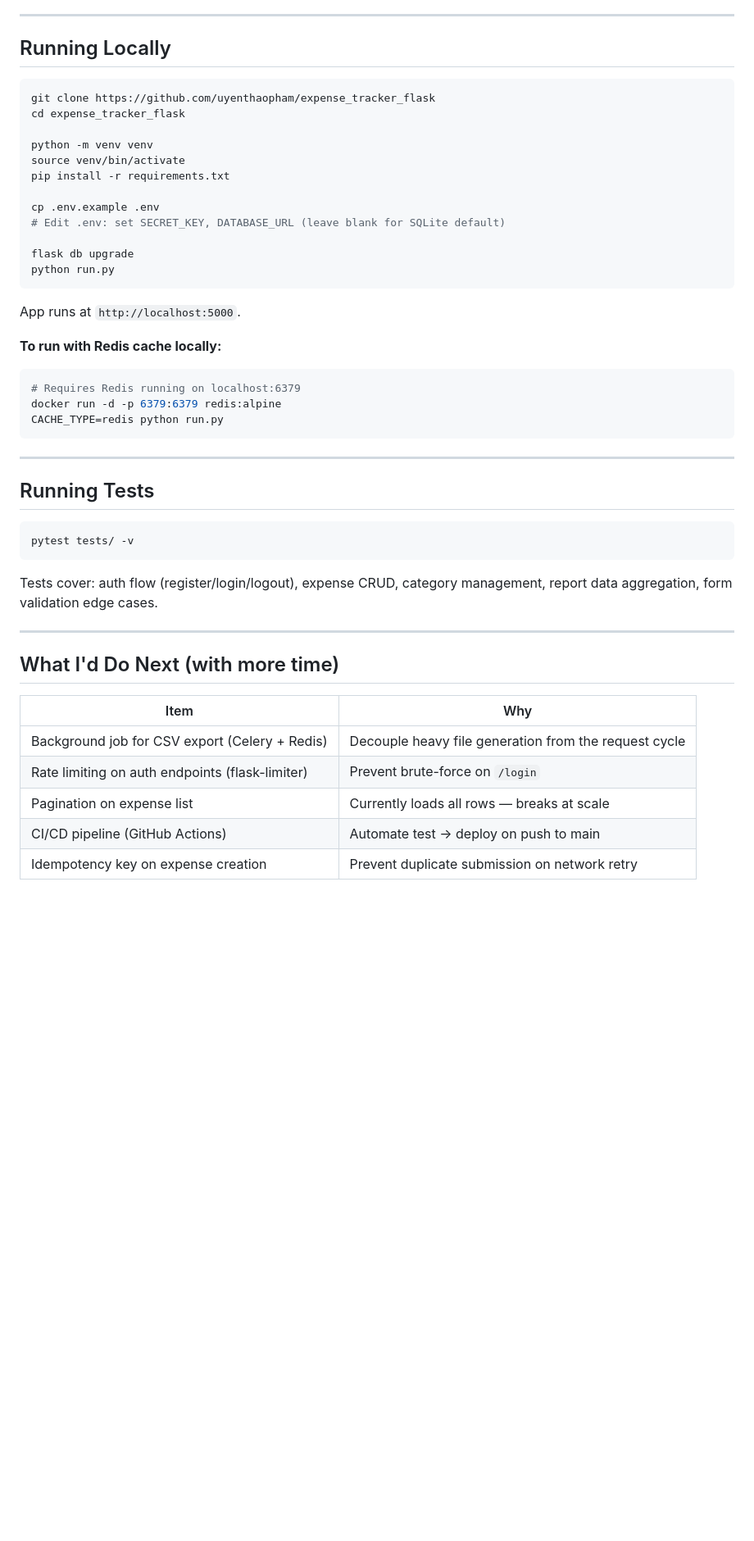
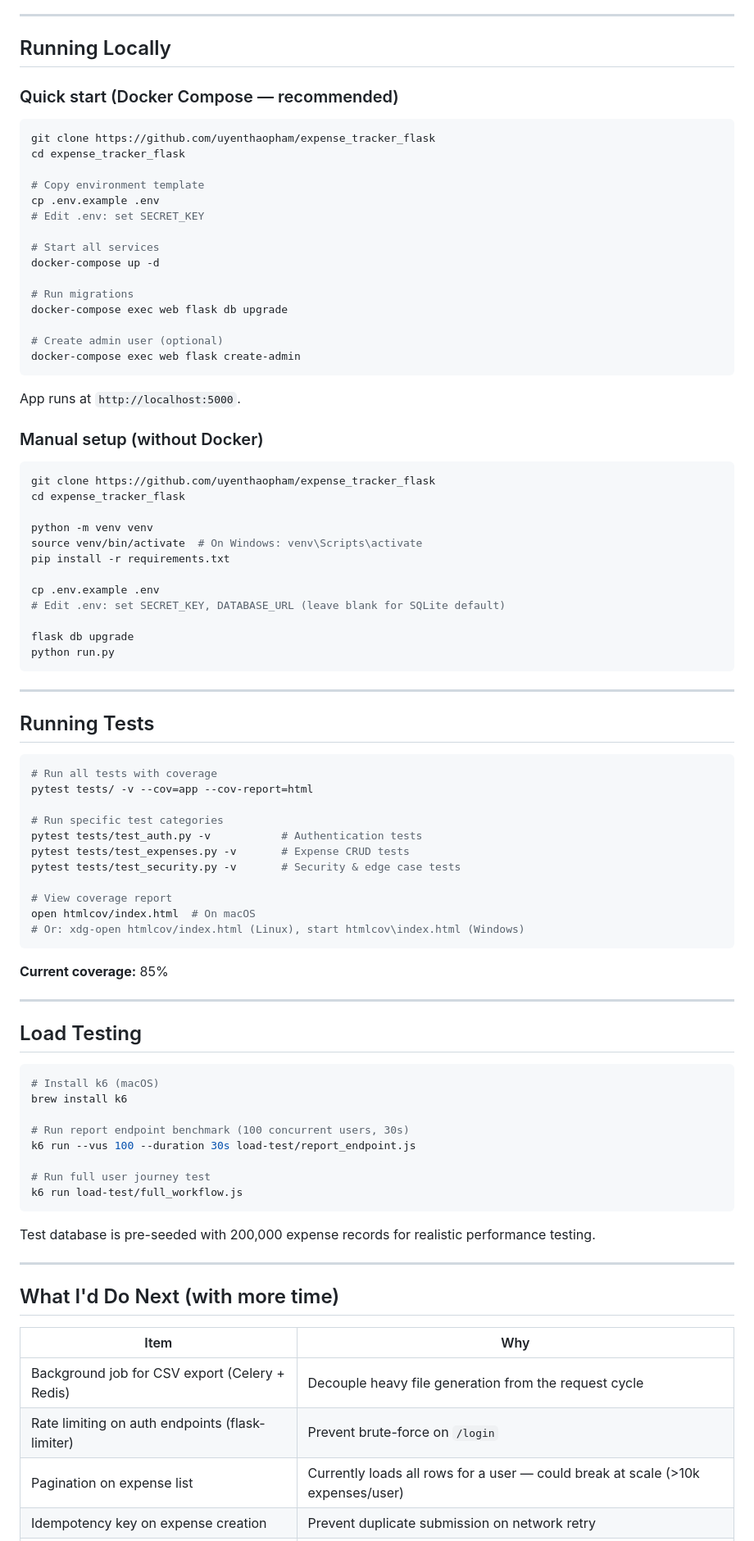
Before and after one commit to uyenthaopham/expense_tracker_flask, a Markdown page: README.md, the part around one of its changes. Shown at 82% size. Rendered like a GitHub page; blank space fills up the shorter version.

````diff
--- a/README.md
+++ b/README.md
@@ -162,12 +241,36 @@ Beyond required-field checks, the app guards against:
 
 ## Running Locally
 
+### Quick start (Docker Compose — recommended)
+
+```bash
+git clone https://github.com/uyenthaopham/expense_tracker_flask
+cd expense_tracker_flask
+
+# Copy environment template
+cp .env.example .env
+# Edit .env: set SECRET_KEY
+
+# Start all services
+docker-compose up -d
+
+# Run migrations
+docker-compose exec web flask db upgrade
+
+# Create admin user (optional)
+docker-compose exec web flask create-admin
+```
+
+App runs at `http://localhost:5000`.
+
+### Manual setup (without Docker)
+
 ```bash
 git clone https://github.com/uyenthaopham/expense_tracker_flask
 cd expense_tracker_flask
 
 python -m venv venv
-source venv/bin/activate
+source venv/bin/activate  # On Windows: venv\Scripts\activate
 pip install -r requirements.txt
 
 cp .env.example .env
@@ -177,24 +280,42 @@ flask db upgrade
 python run.py
 ```
 
-App runs at `http://localhost:5000`.
-
-**To run with Redis cache locally:**
-```bash
-# Requires Redis running on localhost:6379
-docker run -d -p 6379:6379 redis:alpine
-CACHE_TYPE=redis python run.py
-```
-
 ---
 
 ## Running Tests
 
 ```bash
-pytest tests/ -v
+# Run all tests with coverage
+pytest tests/ -v --cov=app --cov-report=html
+
+# Run specific test categories
+pytest tests/test_auth.py -v           # Authentication tests
+pytest tests/test_expenses.py -v       # Expense CRUD tests
+pytest tests/test_security.py -v       # Security & edge case tests
+
+# View coverage report
+open htmlcov/index.html  # On macOS
+# Or: xdg-open htmlcov/index.html (Linux), start htmlcov\index.html (Windows)
 ```
 
-Tests cover: auth flow (register/login/logout), expense CRUD, category management, report data aggregation, form validation edge cases.
+**Current coverage:** 85%
+
+---
+
+## Load Testing
+
+```bash
+# Install k6 (macOS)
+brew install k6
+
+# Run report endpoint benchmark (100 concurrent users, 30s)
+k6 run --vus 100 --duration 30s load-test/report_endpoint.js
+
+# Run full user journey test
+k6 run load-test/full_workflow.js
+```
+
+Test database is pre-seeded with 200,000 expense records for realistic performance testing.
 
 ---
 
@@ -204,6 +325,5 @@ Tests cover: auth flow (register/login/logout), expense CRUD, category managemen
 |------|-----|
 | Background job for CSV export (Celery + Redis) | Decouple heavy file generation from the request cycle |
 | Rate limiting on auth endpoints (flask-limiter) | Prevent brute-force on `/login` |
-| Pagination on expense list | Currently loads all rows — breaks at scale |
-| CI/CD pipeline (GitHub Actions) | Automate test → deploy on push to main |
+| Pagination on expense list | Currently loads all rows for a user — could break at scale (>10k expenses/user) |
 | Idempotency key on expense creation | Prevent duplicate submission on network retry |
````
Also changed, not shown: other parts of README.md (+185 -52 lines).
